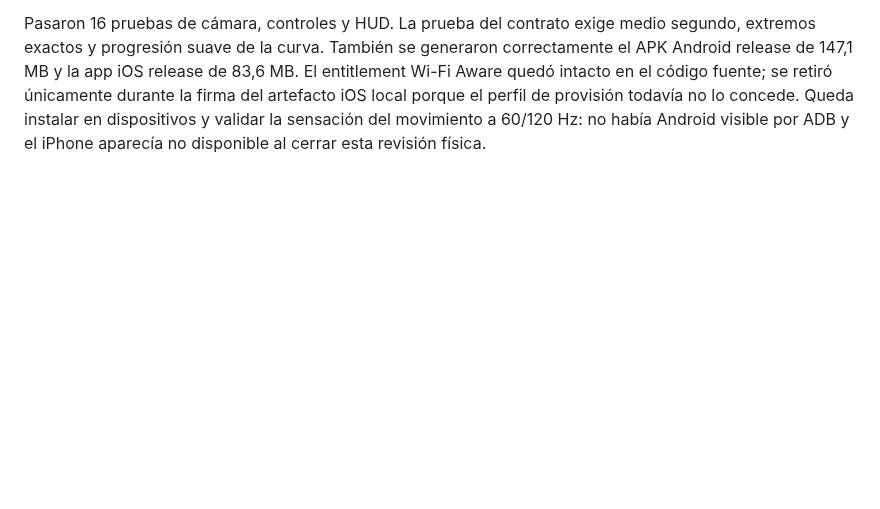
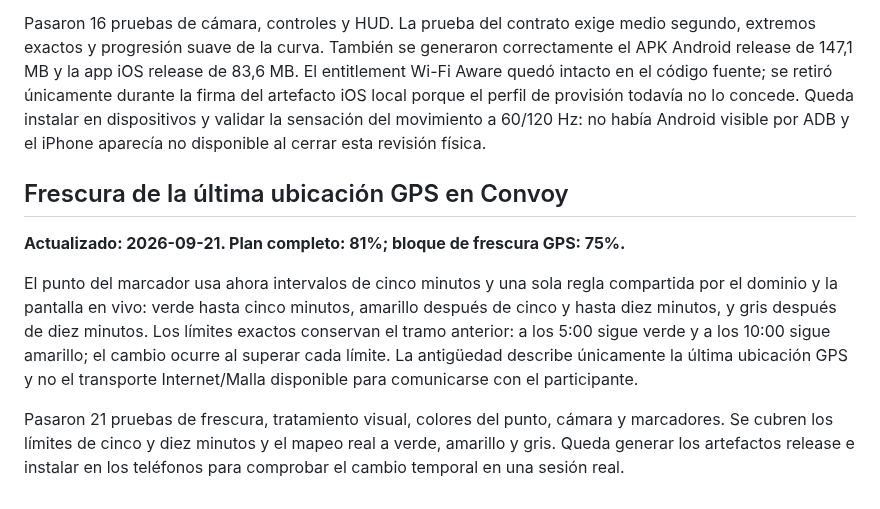
Before and after one commit to Frazko/Mesh-Lab, a Markdown page: docs/progress.md, the part around the change. Rendered like a GitHub page; blank space fills up the shorter version.

Commit message:
docs(mesh): record GPS freshness bands

```diff
--- a/docs/progress.md
+++ b/docs/progress.md
@@ -1445,3 +1445,20 @@ retiró únicamente durante la firma del artefacto iOS local porque el perfil de
 provisión todavía no lo concede. Queda instalar en dispositivos y validar la
 sensación del movimiento a 60/120 Hz: no había Android visible por ADB y el
 iPhone aparecía no disponible al cerrar esta revisión física.
+
+## Frescura de la última ubicación GPS en Convoy
+
+**Actualizado: 2026-09-21. Plan completo: 81%; bloque de frescura GPS: 75%.**
+
+El punto del marcador usa ahora intervalos de cinco minutos y una sola regla
+compartida por el dominio y la pantalla en vivo: verde hasta cinco minutos,
+amarillo después de cinco y hasta diez minutos, y gris después de diez
+minutos. Los límites exactos conservan el tramo anterior: a los 5:00 sigue
+verde y a los 10:00 sigue amarillo; el cambio ocurre al superar cada límite.
+La antigüedad describe únicamente la última ubicación GPS y no el transporte
+Internet/Malla disponible para comunicarse con el participante.
+
+Pasaron 21 pruebas de frescura, tratamiento visual, colores del punto, cámara y
+marcadores. Se cubren los límites de cinco y diez minutos y el mapeo real a
+verde, amarillo y gris. Queda generar los artefactos release e instalar en los
+teléfonos para comprobar el cambio temporal en una sesión real.
```
